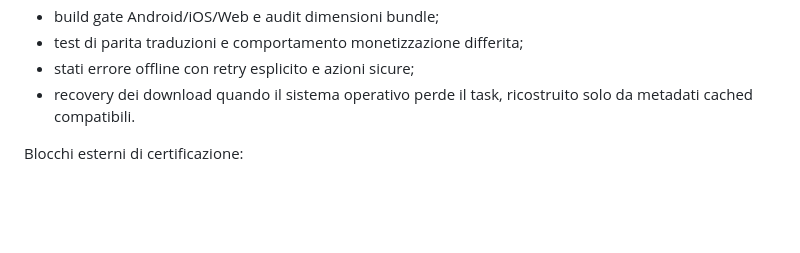
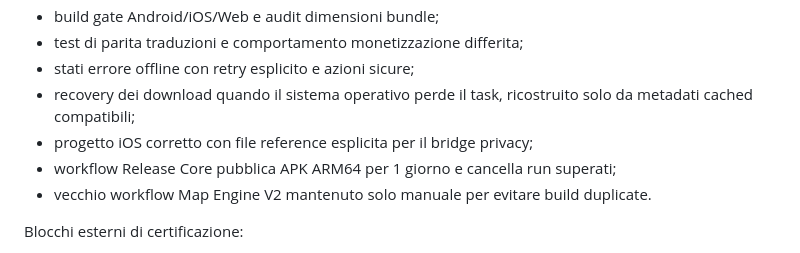
Before and after one commit to riccardopinato/CamperBoss, a Markdown page: ROADMAP.md, the part around the change. Rendered like a GitHub page; blank space fills up the shorter version.

Commit message:
docs(roadmap): record Step 16B certification hardening

```diff
--- a/ROADMAP.md
+++ b/ROADMAP.md
@@ -302,7 +302,10 @@ Implementato:
 - build gate Android/iOS/Web e audit dimensioni bundle;
 - test di parita traduzioni e comportamento monetizzazione differita;
 - stati errore offline con retry esplicito e azioni sicure;
-- recovery dei download quando il sistema operativo perde il task, ricostruito solo da metadati cached compatibili.
+- recovery dei download quando il sistema operativo perde il task, ricostruito solo da metadati cached compatibili;
+- progetto iOS corretto con file reference esplicita per il bridge privacy;
+- workflow Release Core pubblica APK ARM64 per 1 giorno e cancella run superati;
+- vecchio workflow Map Engine V2 mantenuto solo manuale per evitare build duplicate.
 
 Blocchi esterni di certificazione:
 
```
